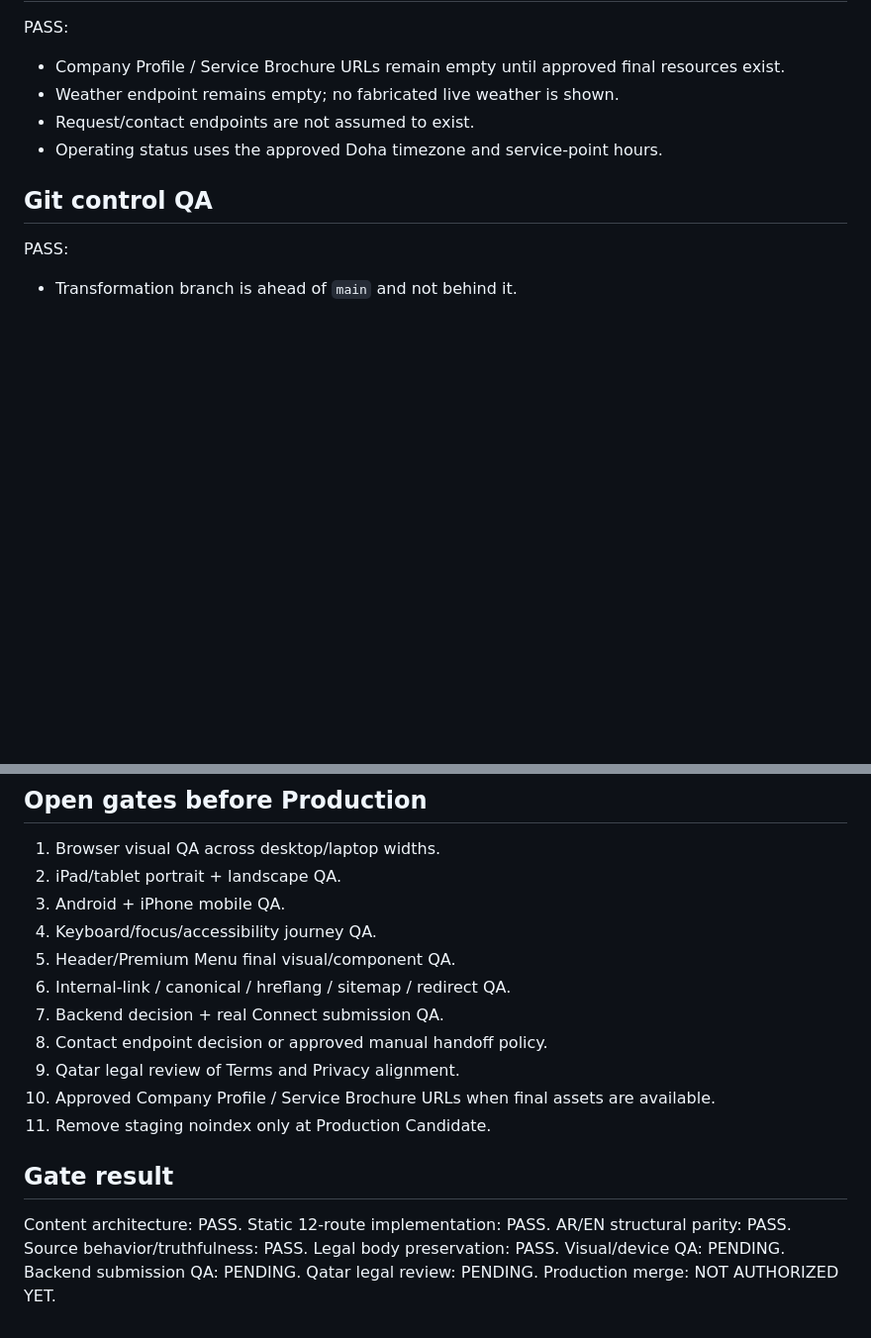
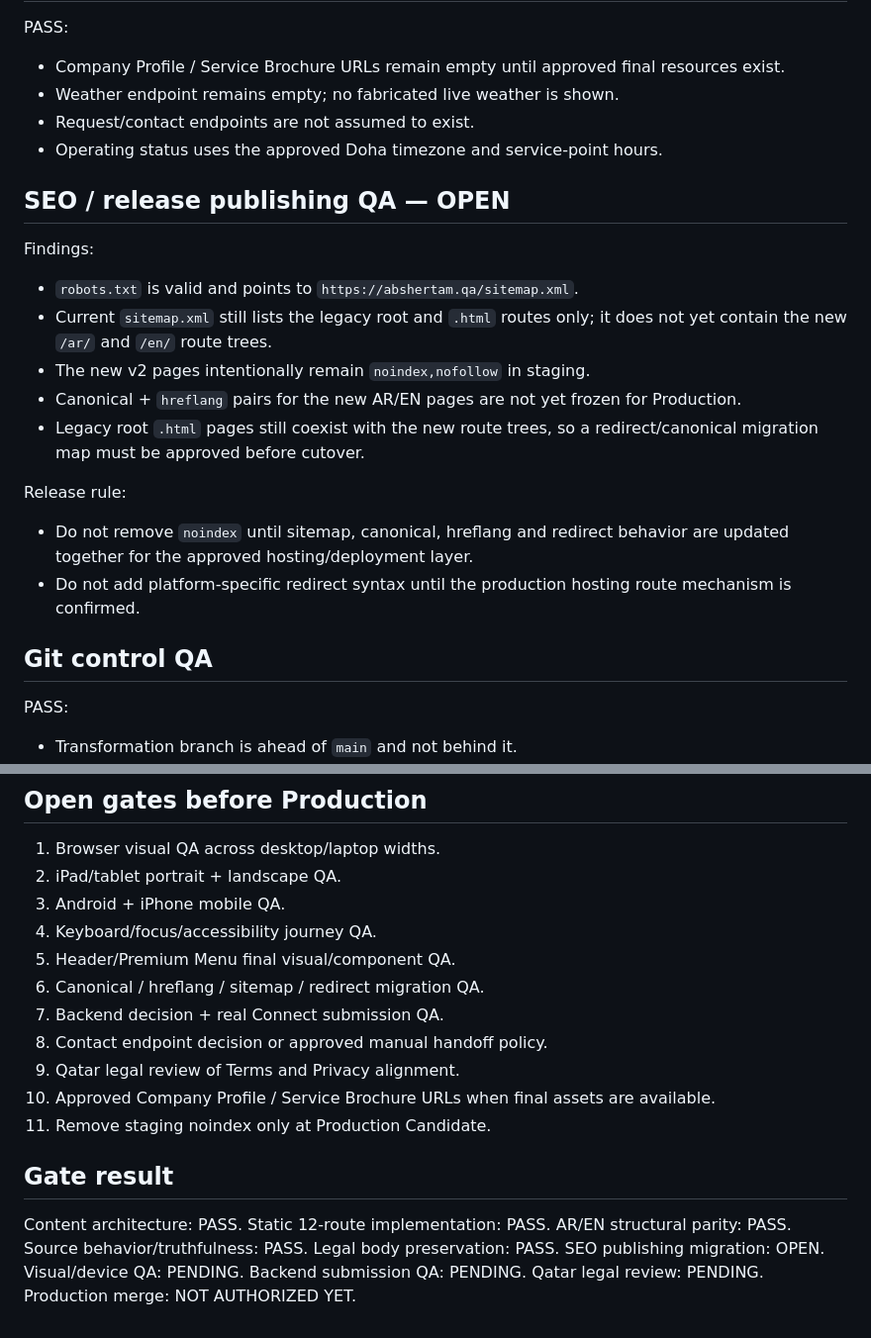
Before and after one commit to orveax/abshertam, a Markdown page: docs/quality/FULL_12_ROUTE_SOURCE_QA.md, 2 parts joined by grey strips. Shown at 99% size. Rendered like a GitHub page; blank space fills up the shorter version.

Commit message:
docs: add SEO release findings to full route QA

```diff
--- a/docs/quality/FULL_12_ROUTE_SOURCE_QA.md
+++ b/docs/quality/FULL_12_ROUTE_SOURCE_QA.md
@@ -82,6 +82,18 @@ PASS:
 - Request/contact endpoints are not assumed to exist.
 - Operating status uses the approved Doha timezone and service-point hours.
 
+## SEO / release publishing QA — OPEN
+Findings:
+- `robots.txt` is valid and points to `https://abshertam.qa/sitemap.xml`.
+- Current `sitemap.xml` still lists the legacy root and `.html` routes only; it does not yet contain the new `/ar/` and `/en/` route trees.
+- The new v2 pages intentionally remain `noindex,nofollow` in staging.
+- Canonical + `hreflang` pairs for the new AR/EN pages are not yet frozen for Production.
+- Legacy root `.html` pages still coexist with the new route trees, so a redirect/canonical migration map must be approved before cutover.
+
+Release rule:
+- Do not remove `noindex` until sitemap, canonical, hreflang and redirect behavior are updated together for the approved hosting/deployment layer.
+- Do not add platform-specific redirect syntax until the production hosting route mechanism is confirmed.
+
 ## Git control QA
 PASS:
 - Transformation branch is ahead of `main` and not behind it.
@@ -94,7 +106,7 @@ PASS:
 3. Android + iPhone mobile QA.
 4. Keyboard/focus/accessibility journey QA.
 5. Header/Premium Menu final visual/component QA.
-6. Internal-link / canonical / hreflang / sitemap / redirect QA.
+6. Canonical / hreflang / sitemap / redirect migration QA.
 7. Backend decision + real Connect submission QA.
 8. Contact endpoint decision or approved manual handoff policy.
 9. Qatar legal review of Terms and Privacy alignment.
@@ -107,6 +119,7 @@ Static 12-route implementation: PASS.
 AR/EN structural parity: PASS.
 Source behavior/truthfulness: PASS.
 Legal body preservation: PASS.
+SEO publishing migration: OPEN.
 Visual/device QA: PENDING.
 Backend submission QA: PENDING.
 Qatar legal review: PENDING.
```
